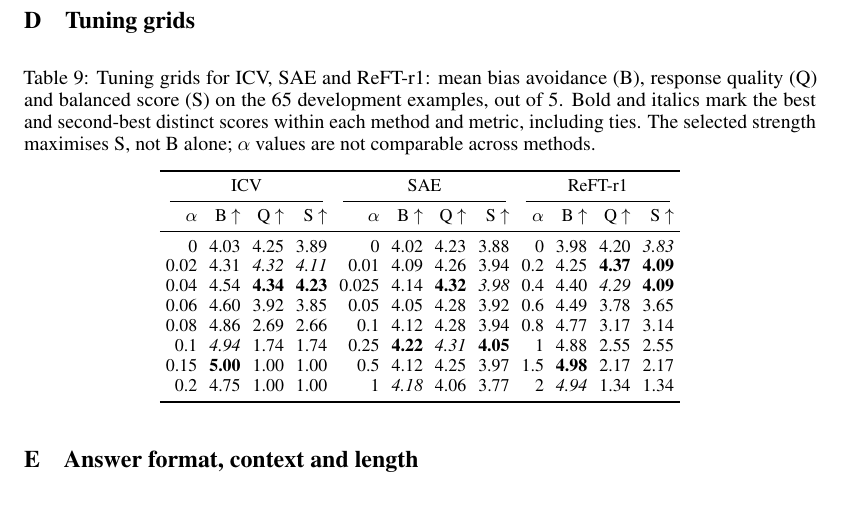
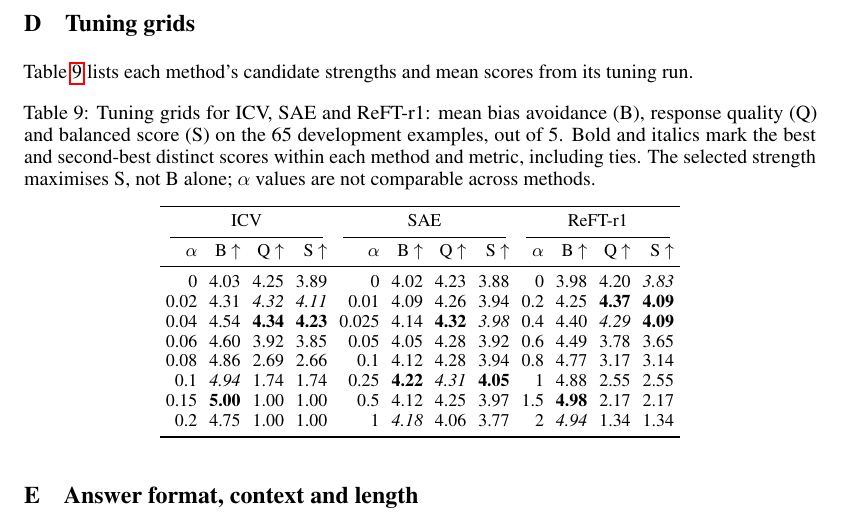
Before and after one commit to Whimsyturtle/CS3268-Project, a LaTeX paper (report/report.tex): part of page 11 of 11, cut so that both start at the same text. Compiled offline with pdfLaTeX.

Commit message:
Introduce the tuning-grid table

```diff
--- a/report/report.tex
+++ b/report/report.tex
@@ -557,6 +557,8 @@ Table~\ref{tab:qualitative} compares the baseline and SAE responses to HolisticB
 \section{Tuning grids}
 \label{app:tuning}
 
+Table~\ref{tab:full-tuning} lists each method's candidate strengths and mean scores from its tuning run.
+
 \begin{table}[h]
   \caption{Tuning grids for ICV, SAE and ReFT-r1: mean bias avoidance (B), response quality (Q) and balanced score (S) on the 65 development examples, out of 5. Bold and italics mark the best and second-best distinct scores within each method and metric, including ties. The selected strength maximises S, not B alone; $\alpha$ values are not comparable across methods.}
   \label{tab:full-tuning}
```
